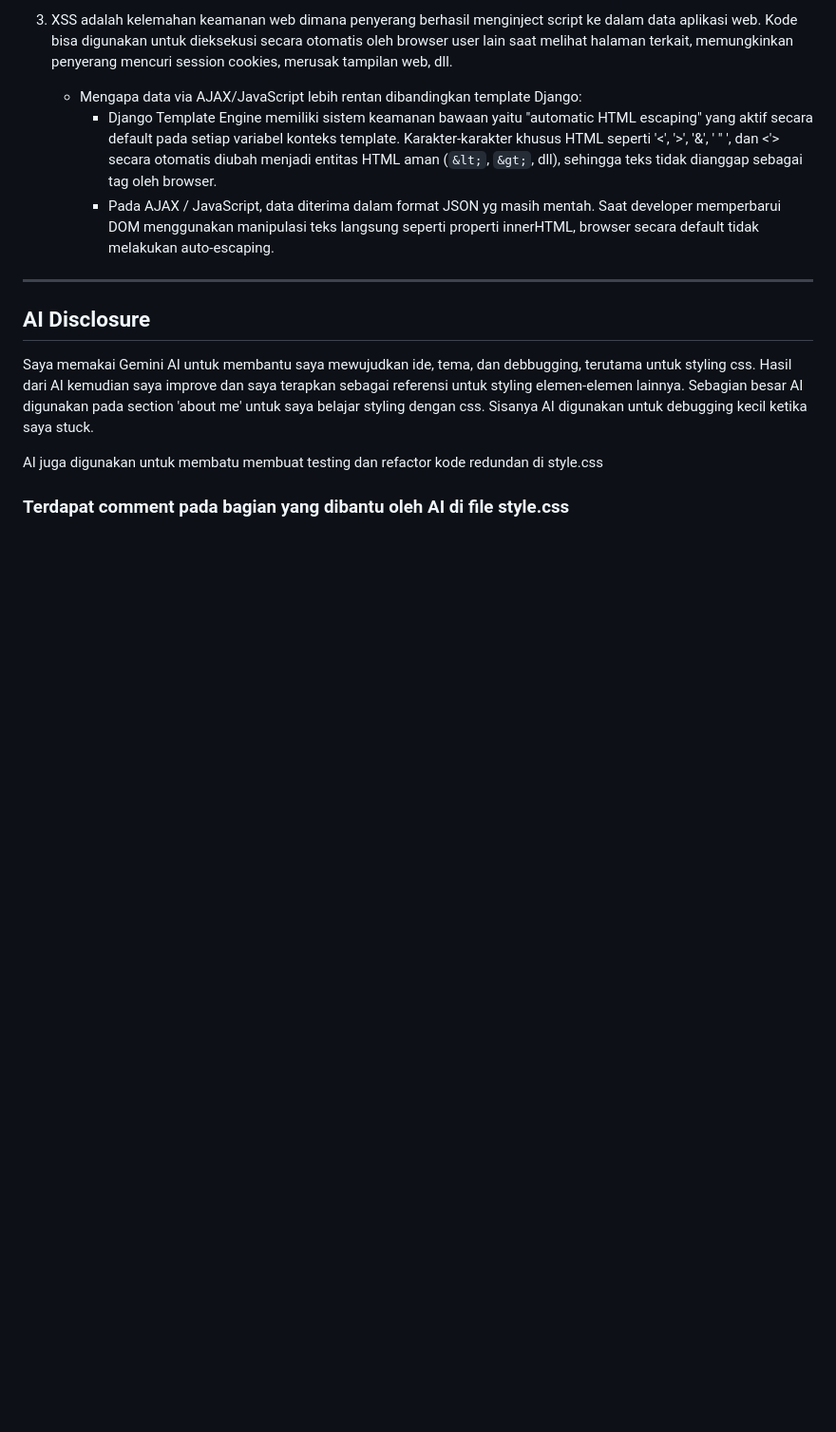
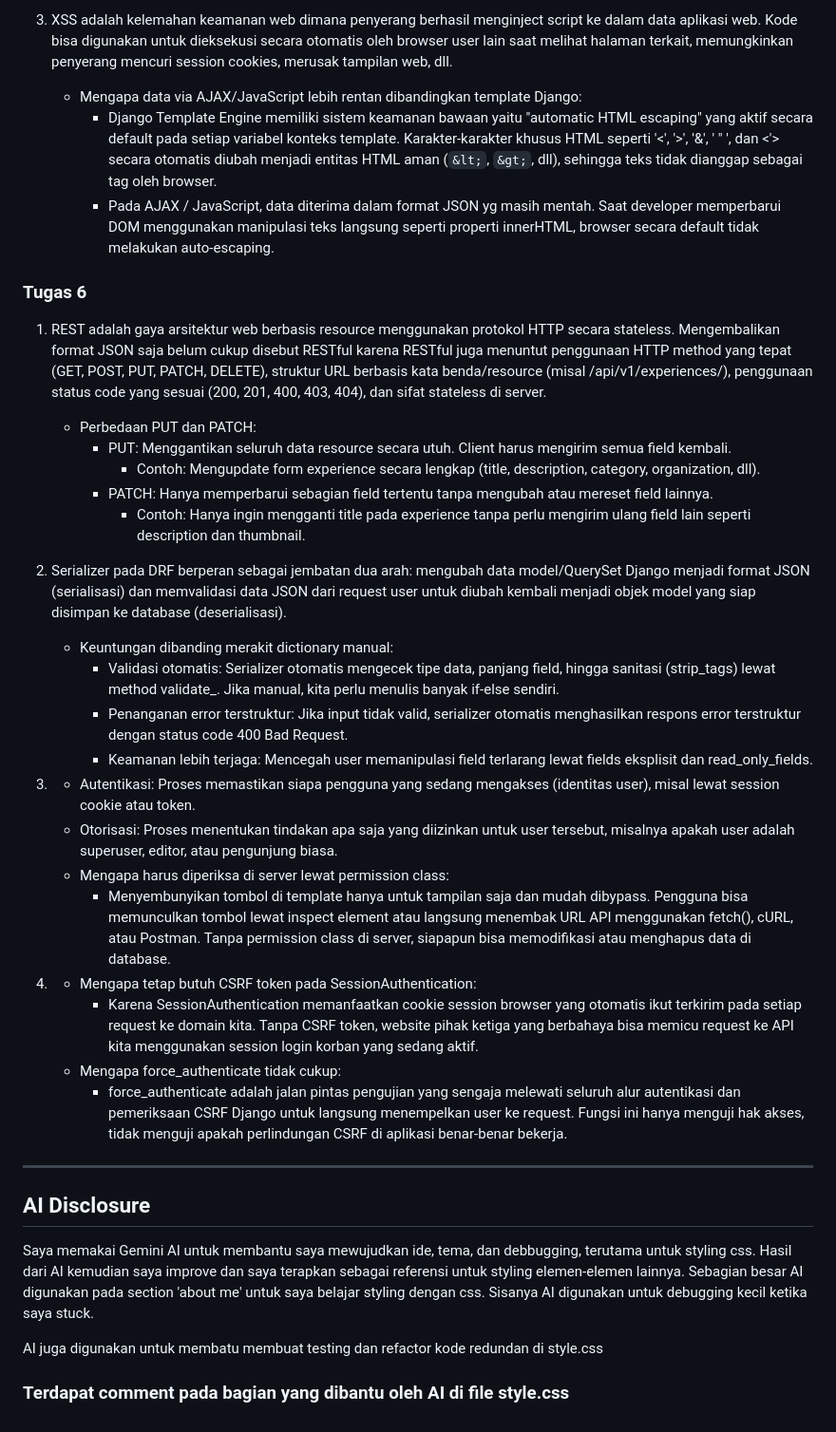
Before and after one commit to alpallel/portofolio, a Markdown page: README.md, the part around the change. Shown at 95% size. GitHub-like rendering; blank space fills up the shorter version.

Commit message:
docs: add Tugas 6 readme

```diff
--- a/README.md
+++ b/README.md
@@ -93,6 +93,31 @@ Deployed at: https://alfarrel-ersya-myportofolio.pws.cs.ui.ac.id/
      - Django Template Engine memiliki sistem keamanan bawaan yaitu "automatic HTML escaping" yang aktif secara default pada setiap variabel konteks template. Karakter-karakter khusus HTML seperti '<', '>', '&', ' " ', dan <'> secara otomatis diubah menjadi entitas HTML aman (`&lt;`, `&gt;`, dll), sehingga teks tidak dianggap sebagai tag oleh browser.
      - Pada AJAX / JavaScript, data diterima dalam format JSON yg masih mentah. Saat developer memperbarui DOM menggunakan manipulasi teks langsung seperti properti innerHTML, browser secara default tidak melakukan auto-escaping.
 
+### Tugas 6
+
+1. REST adalah gaya arsitektur web berbasis resource menggunakan protokol HTTP secara stateless. Mengembalikan format JSON saja belum cukup disebut RESTful karena RESTful juga menuntut penggunaan HTTP method yang tepat (GET, POST, PUT, PATCH, DELETE), struktur URL berbasis kata benda/resource (misal /api/v1/experiences/), penggunaan status code yang sesuai (200, 201, 400, 403, 404), dan sifat stateless di server.
+   - Perbedaan PUT dan PATCH:
+     - PUT: Menggantikan seluruh data resource secara utuh. Client harus mengirim semua field kembali.
+       - Contoh: Mengupdate form experience secara lengkap (title, description, category, organization, dll).
+     - PATCH: Hanya memperbarui sebagian field tertentu tanpa mengubah atau mereset field lainnya.
+       - Contoh: Hanya ingin mengganti title pada experience tanpa perlu mengirim ulang field lain seperti description dan thumbnail.
+
+2. Serializer pada DRF berperan sebagai jembatan dua arah: mengubah data model/QuerySet Django menjadi format JSON (serialisasi) dan memvalidasi data JSON dari request user untuk diubah kembali menjadi objek model yang siap disimpan ke database (deserialisasi).
+   - Keuntungan dibanding merakit dictionary manual:
+     - Validasi otomatis: Serializer otomatis mengecek tipe data, panjang field, hingga sanitasi (strip_tags) lewat method validate_<field>. Jika manual, kita perlu menulis banyak if-else sendiri.
+     - Penanganan error terstruktur: Jika input tidak valid, serializer otomatis menghasilkan respons error terstruktur dengan status code 400 Bad Request.
+     - Keamanan lebih terjaga: Mencegah user memanipulasi field terlarang lewat fields eksplisit dan read_only_fields.
+
+3. - Autentikasi: Proses memastikan siapa pengguna yang sedang mengakses (identitas user), misal lewat session cookie atau token.
+   - Otorisasi: Proses menentukan tindakan apa saja yang diizinkan untuk user tersebut, misalnya apakah user adalah superuser, editor, atau pengunjung biasa.
+   - Mengapa harus diperiksa di server lewat permission class:
+     - Menyembunyikan tombol di template hanya untuk tampilan saja dan mudah dibypass. Pengguna bisa memunculkan tombol lewat inspect element atau langsung menembak URL API menggunakan fetch(), cURL, atau Postman. Tanpa permission class di server, siapapun bisa memodifikasi atau menghapus data di database.
+
+4. - Mengapa tetap butuh CSRF token pada SessionAuthentication:
+     - Karena SessionAuthentication memanfaatkan cookie session  browser yang otomatis ikut terkirim pada setiap request ke domain kita. Tanpa CSRF token, website pihak ketiga yang berbahaya bisa memicu request ke API kita menggunakan session login korban yang sedang aktif.
+   - Mengapa force_authenticate tidak cukup:
+     - force_authenticate adalah jalan pintas pengujian yang sengaja melewati seluruh alur autentikasi dan pemeriksaan CSRF Django untuk langsung menempelkan user ke request. Fungsi ini hanya menguji hak akses, tidak menguji apakah perlindungan CSRF di aplikasi benar-benar bekerja.
+
 ---
 
 ## AI Disclosure
```
